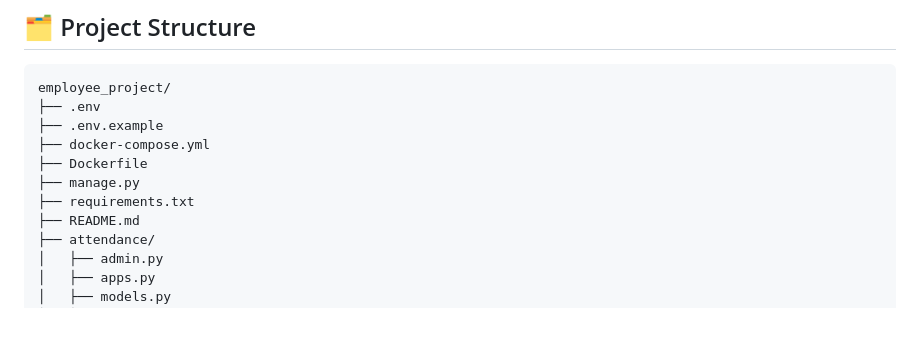
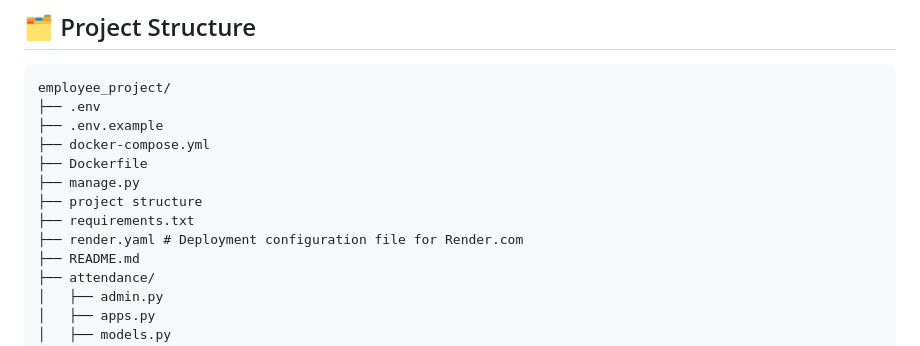
Before and after one commit to Shelby700/-Django-Internship-Project-Challenge-Employee-Management-System-with-APIs-Visualization, a Markdown page: README.md, the part around the change. Rendered like a GitHub page; blank space fills up the shorter version.

```diff
--- a/README.md
+++ b/README.md
@@ -67,7 +67,9 @@ employee_project/
 ├── docker-compose.yml
 ├── Dockerfile
 ├── manage.py
+├── project structure
 ├── requirements.txt
+├── render.yaml # Deployment configuration file for Render.com
 ├── README.md
 ├── attendance/
 │   ├── admin.py
```
